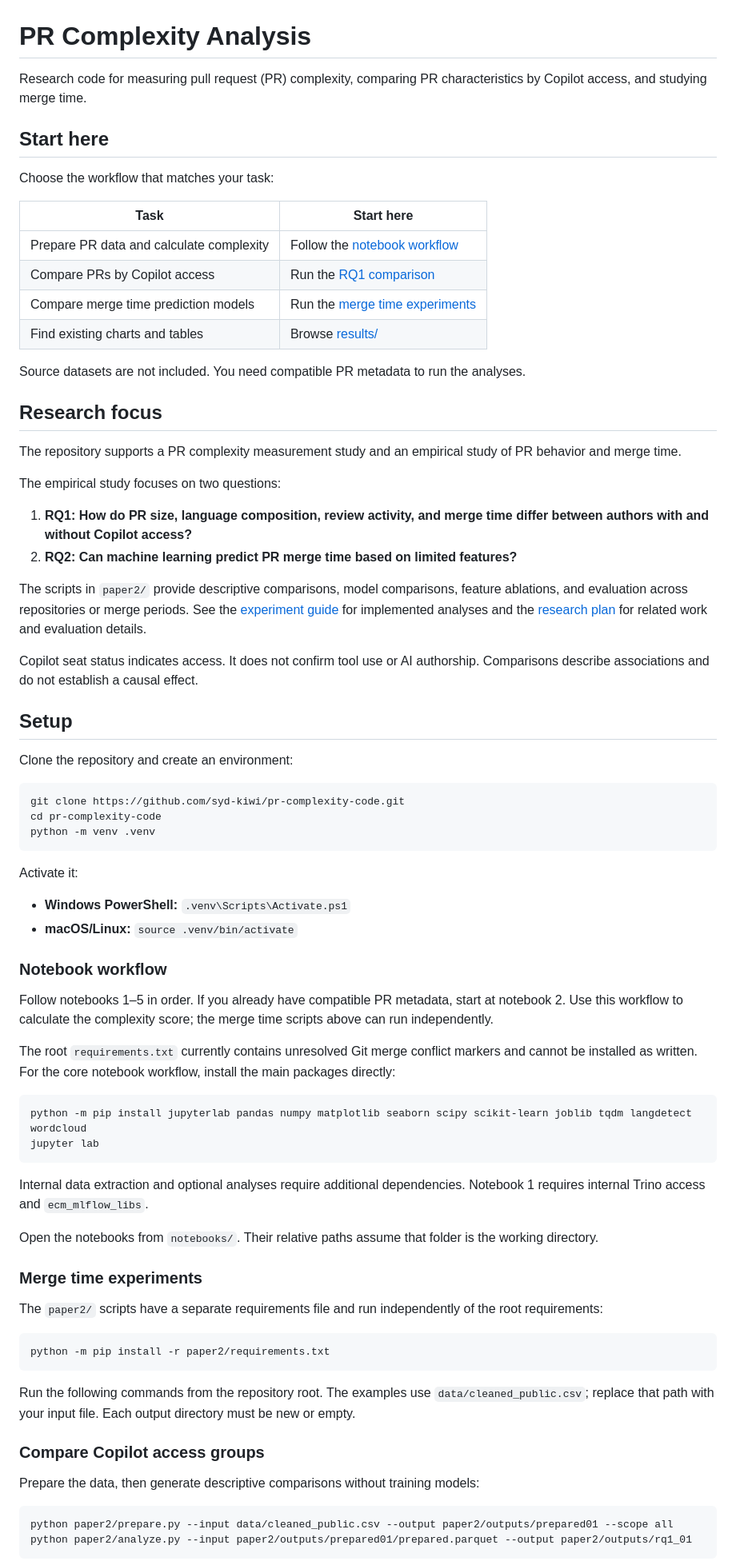
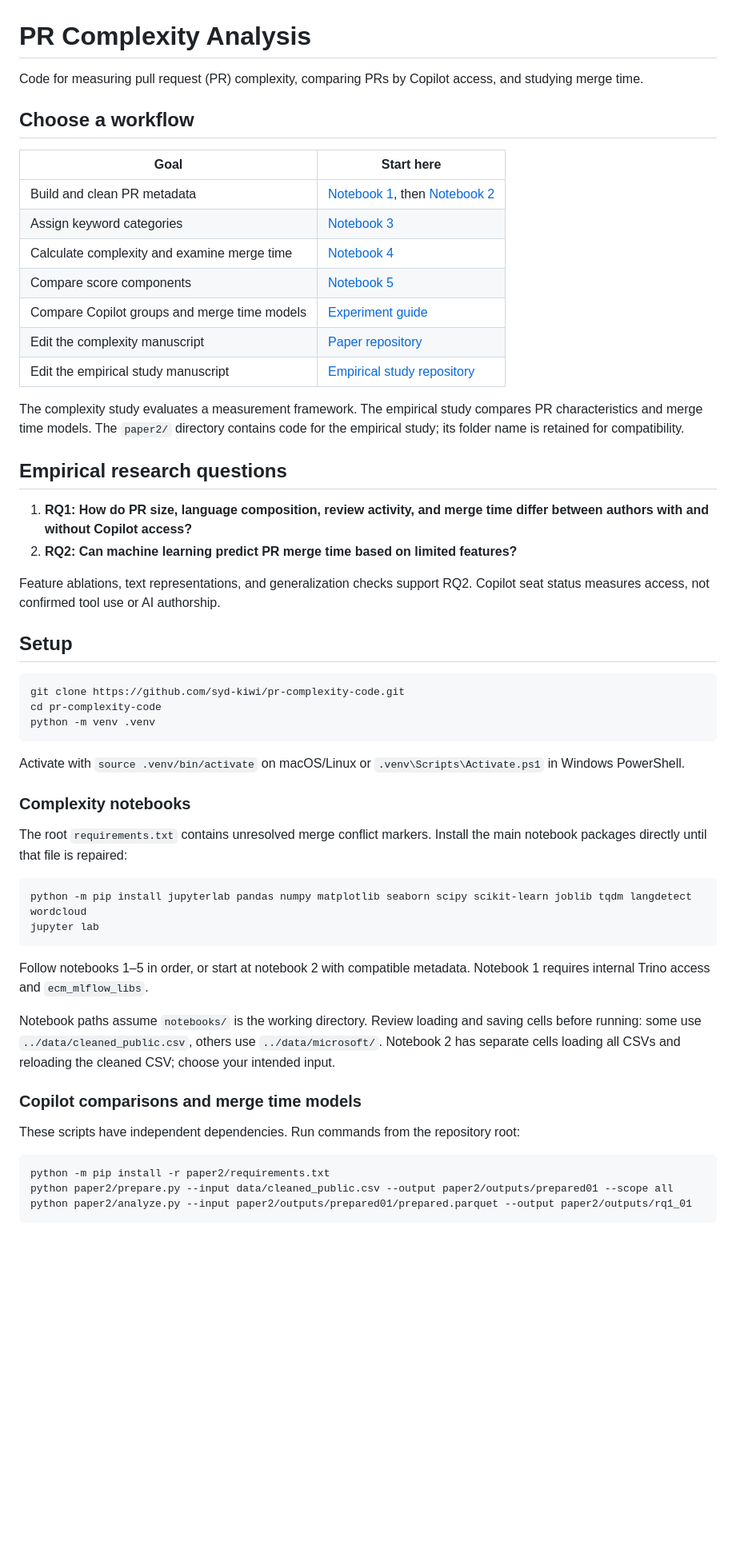
Before and after one commit to syd-kiwi/pr-complexity-code, a Markdown page: README.md, the part around one of its changes. Shown at 80% size. GitHub-like rendering; blank space fills up the shorter version.

Commit message:
docs: align research guides with current workflows and manuscript

````diff
--- a/README.md
+++ b/README.md
@@ -1,36 +1,29 @@
 # PR Complexity Analysis
 
-Research code for measuring pull request (PR) complexity, comparing PR characteristics by Copilot access, and studying merge time.
+Code for measuring pull request (PR) complexity, comparing PRs by Copilot access, and studying merge time.
 
-## Start here
+## Choose a workflow
 
-Choose the workflow that matches your task:
+| Goal | Start here |
+| --- | --- |
+| Build and clean PR metadata | [Notebook 1](notebooks/1.build_customer_dataset.ipynb), then [Notebook 2](notebooks/2.clean_dataset.ipynb) |
+| Assign keyword categories | [Notebook 3](notebooks/3.categorize_prs_keywords.ipynb) |
+| Calculate complexity and examine merge time | [Notebook 4](notebooks/4.calculate_pr_complexity_score.ipynb) |
+| Compare score components | [Notebook 5](notebooks/5.component_ablation_analysis.ipynb) |
+| Compare Copilot groups and merge time models | [Experiment guide](paper2/README.md) |
+| Edit the complexity manuscript | [Paper repository](https://github.com/syd-kiwi/pr-complexity-paper/tree/main/paper) |
+| Edit the empirical study manuscript | [Empirical study repository](https://github.com/syd-kiwi/An-Empirical-Study-of-the-Pull-Based-Software-Development-Model/tree/main/paper) |
 
-| Task | Start here |
-| --- | --- |
-| Prepare PR data and calculate complexity | Follow the [notebook workflow](#notebook-workflow) |
-| Compare PRs by Copilot access | Run the [RQ1 comparison](#compare-copilot-access-groups) |
-| Compare merge time prediction models | Run the [merge time experiments](#compare-merge-time-models) |
-| Find existing charts and tables | Browse [results/](results/) |
+The complexity study evaluates a measurement framework. The empirical study compares PR characteristics and merge time models. The `paper2/` directory contains code for the empirical study; its folder name is retained for compatibility.
 
-Source datasets are not included. You need compatible PR metadata to run the analyses.
-
-## Research focus
-
-The repository supports a PR complexity measurement study and an empirical study of PR behavior and merge time.
-
-The empirical study focuses on two questions:
+## Empirical research questions
 
 1. **RQ1: How do PR size, language composition, review activity, and merge time differ between authors with and without Copilot access?**
 2. **RQ2: Can machine learning predict PR merge time based on limited features?**
 
-The scripts in `paper2/` provide descriptive comparisons, model comparisons, feature ablations, and evaluation across repositories or merge periods. See the [experiment guide](paper2/README.md) for implemented analyses and the [research plan](paper2/RESEARCH_PLAN.md) for related work and evaluation details.
-
-Copilot seat status indicates access. It does not confirm tool use or AI authorship. Comparisons describe associations and do not establish a causal effect.
+Feature ablations, text representations, and generalization checks support RQ2. Copilot seat status measures access, not confirmed tool use or AI authorship.
 
 ## Setup
-
-Clone the repository and create an environment:
 
 ```bash
 git clone https://github.com/syd-kiwi/pr-complexity-code.git
@@ -38,41 +31,27 @@ cd pr-complexity-code
 python -m venv .venv
 ```
 
-Activate it:
+Activate with `source .venv/bin/activate` on macOS/Linux or `.venv\Scripts\Activate.ps1` in Windows PowerShell.
 
-- **Windows PowerShell:** `.venv\Scripts\Activate.ps1`
-- **macOS/Linux:** `source .venv/bin/activate`
+### Complexity notebooks
 
-### Notebook workflow
-
-Follow notebooks 1–5 in order. If you already have compatible PR metadata, start at notebook 2. Use this workflow to calculate the complexity score; the merge time scripts above can run independently.
-
-The root `requirements.txt` currently contains unresolved Git merge conflict markers and cannot be installed as written. For the core notebook workflow, install the main packages directly:
+The root `requirements.txt` contains unresolved merge conflict markers. Install the main notebook packages directly until that file is repaired:
 
 ```bash
 python -m pip install jupyterlab pandas numpy matplotlib seaborn scipy scikit-learn joblib tqdm langdetect wordcloud
 jupyter lab
 ```
 
-Internal data extraction and optional analyses require additional dependencies. Notebook 1 requires internal Trino access and `ecm_mlflow_libs`.
+Follow notebooks 1–5 in order, or start at notebook 2 with compatible metadata. Notebook 1 requires internal Trino access and `ecm_mlflow_libs`.
 
-Open the notebooks from `notebooks/`. Their relative paths assume that folder is the working directory.
+Notebook paths assume `notebooks/` is the working directory. Review loading and saving cells before running: some use `../data/cleaned_public.csv`, others use `../data/microsoft/`. Notebook 2 has separate cells loading all CSVs and reloading the cleaned CSV; choose your intended input.
 
-### Merge time experiments
+### Copilot comparisons and merge time models
 
-The `paper2/` scripts have a separate requirements file and run independently of the root requirements:
+These scripts have independent dependencies. Run commands from the repository root:
 
 ```bash
 python -m pip install -r paper2/requirements.txt
-```
-
-Run the following commands from the repository root. The examples use `data/cleaned_public.csv`; replace that path with your input file. Each output directory must be new or empty.
-
-### Compare Copilot access groups
-
-Prepare the data, then generate descriptive comparisons without training models:
-
-```bash
 python paper2/prepare.py --input data/cleaned_public.csv --output paper2/outputs/prepared01 --scope all
 python paper2/analyze.py --input paper2/outputs/prepared01/prepared.parquet --output paper2/outputs/rq1_01
 ```
````
Also changed, not shown: other parts of README.md (+16 -52 lines).
